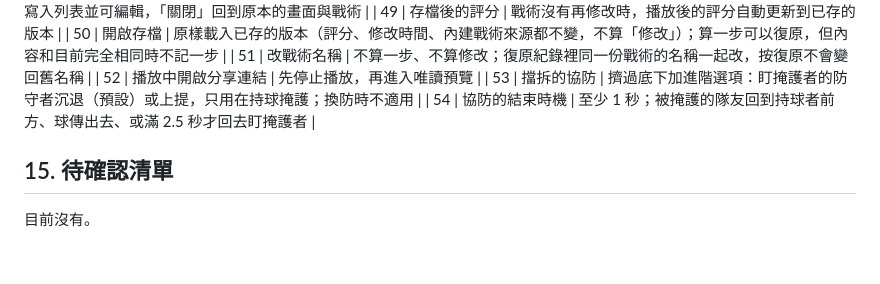
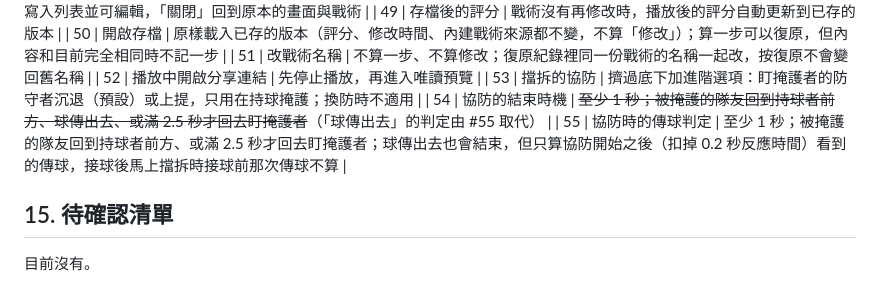
Before and after one commit to burgess1109/halfcourt-tactics, a Markdown page: docs/SPEC.md, the part around the change. Drawn GitHub-style; blank space fills up the shorter version.

Commit message:
Log the pick-help pass rule in the decision log
Co-Authored-By: Claude Opus 5.5 <noreply@anthropic.com>

```diff
--- a/docs/SPEC.md
+++ b/docs/SPEC.md
@@ -526,7 +526,8 @@ interface Tactic {
 | 51 | 改戰術名稱 | 不算一步、不算修改；復原紀錄裡同一份戰術的名稱一起改，按復原不會變回舊名稱 |
 | 52 | 播放中開啟分享連結 | 先停止播放，再進入唯讀預覽 |
 | 53 | 擋拆的協防 | 擠過底下加進階選項：盯掩護者的防守者沉退（預設）或上提，只用在持球掩護；換防時不適用 |
-| 54 | 協防的結束時機 | 至少 1 秒；被掩護的隊友回到持球者前方、球傳出去、或滿 2.5 秒才回去盯掩護者 |
+| 54 | 協防的結束時機 | ~~至少 1 秒；被掩護的隊友回到持球者前方、球傳出去、或滿 2.5 秒才回去盯掩護者~~（「球傳出去」的判定由 #55 取代） |
+| 55 | 協防時的傳球判定 | 至少 1 秒；被掩護的隊友回到持球者前方、或滿 2.5 秒才回去盯掩護者；球傳出去也會結束，但只算協防開始之後（扣掉 0.2 秒反應時間）看到的傳球，接球後馬上擋拆時接球前那次傳球不算 |
 
 ## 15. 待確認清單
 
```
